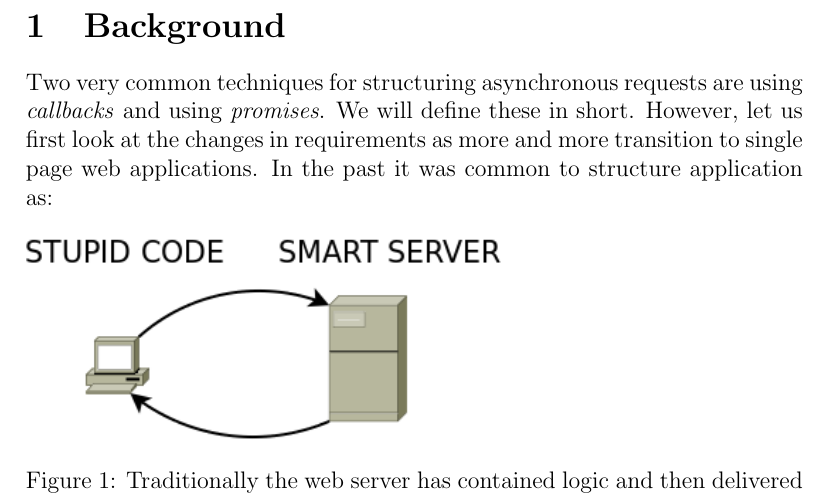
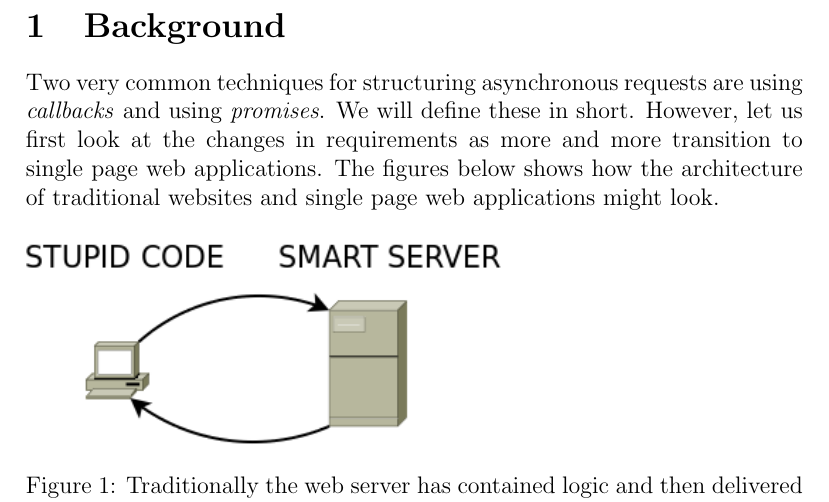
Before and after one commit to petercrona/StateDataStreamReport, a LaTeX paper (statedatastream.tex): part of page 5 of 15, cut so that both start at the same text. Compiled offline with pdfLaTeX.

Commit message:
Missed text

```diff
--- a/statedatastream.tex
+++ b/statedatastream.tex
@@ -67,7 +67,7 @@ Both callbacks and promises have drawbacks, some of which StateDataStream solves
 \section{Background}
 Two very common techniques for structuring asynchronous requests are using \emph{callbacks} and using \emph{promises}.
 We will define these in short. However, let us first look at the changes in requirements as more and more transition to single page web applications.
-In the past it was common to structure application as:
+The figures below shows how the architecture of traditional websites and single page web applications might look.
 
 \begin{figure}[!htbp]
   \includegraphics[scale=0.5]{traditional_cs_model.png}
```
Also changed, not shown: statedatastream.pdf, 1 other file.
